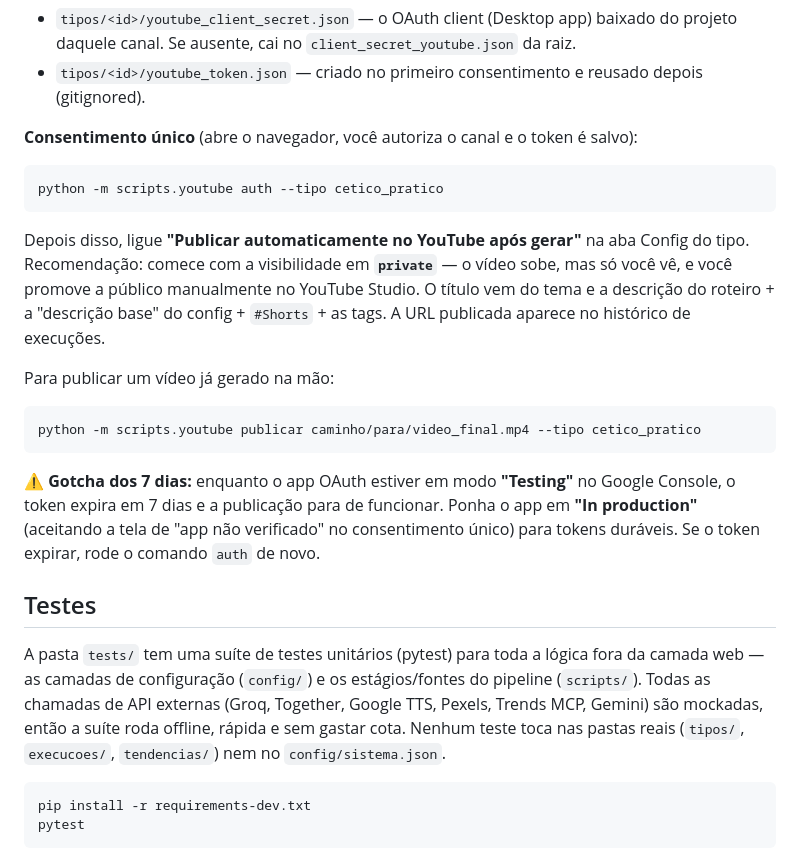
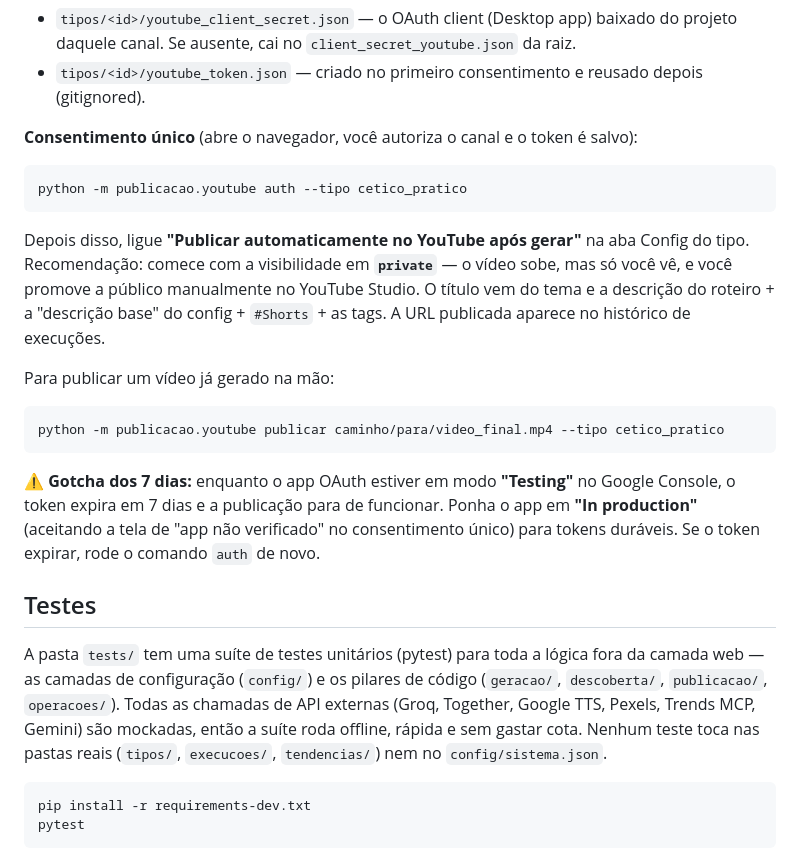
Before and after one commit to DaviASCardoso/youtube_video_generator, a Markdown page: README.md, the part around one of its changes. Drawn GitHub-style.

````diff
--- a/README.md
+++ b/README.md
@@ -90,7 +106,7 @@ O vídeo pronto pode ser publicado automaticamente no YouTube. Cada tipo usa seu
 **Consentimento único** (abre o navegador, você autoriza o canal e o token é salvo):
 
 ```
-python -m scripts.youtube auth --tipo cetico_pratico
+python -m publicacao.youtube auth --tipo cetico_pratico
 ```
 
 Depois disso, ligue **"Publicar automaticamente no YouTube após gerar"** na aba Config do tipo. Recomendação: comece com a visibilidade em **`private`** — o vídeo sobe, mas só você vê, e você promove a público manualmente no YouTube Studio. O título vem do tema e a descrição do roteiro + a "descrição base" do config + `#Shorts` + as tags. A URL publicada aparece no histórico de execuções.
@@ -98,14 +114,14 @@ Depois disso, ligue **"Publicar automaticamente no YouTube após gerar"** na aba
 Para publicar um vídeo já gerado na mão:
 
 ```
-python -m scripts.youtube publicar caminho/para/video_final.mp4 --tipo cetico_pratico
+python -m publicacao.youtube publicar caminho/para/video_final.mp4 --tipo cetico_pratico
 ```
 
 ⚠️ **Gotcha dos 7 dias:** enquanto o app OAuth estiver em modo **"Testing"** no Google Console, o token expira em 7 dias e a publicação para de funcionar. Ponha o app em **"In production"** (aceitando a tela de "app não verificado" no consentimento único) para tokens duráveis. Se o token expirar, rode o comando `auth` de novo.
 
 ## Testes
 
-A pasta `tests/` tem uma suíte de testes unitários (pytest) para toda a lógica fora da camada web — as camadas de configuração (`config/`) e os estágios/fontes do pipeline (`scripts/`). Todas as chamadas de API externas (Groq, Together, Google TTS, Pexels, Trends MCP, Gemini) são mockadas, então a suíte roda offline, rápida e sem gastar cota. Nenhum teste toca nas pastas reais (`tipos/`, `execucoes/`, `tendencias/`) nem no `config/sistema.json`.
+A pasta `tests/` tem uma suíte de testes unitários (pytest) para toda a lógica fora da camada web — as camadas de configuração (`config/`) e os pilares de código (`geracao/`, `descoberta/`, `publicacao/`, `operacoes/`). Todas as chamadas de API externas (Groq, Together, Google TTS, Pexels, Trends MCP, Gemini) são mockadas, então a suíte roda offline, rápida e sem gastar cota. Nenhum teste toca nas pastas reais (`tipos/`, `execucoes/`, `tendencias/`) nem no `config/sistema.json`.
 
 ```
 pip install -r requirements-dev.txt
````
Also changed, not shown: other parts of README.md (+16 -0 lines).
